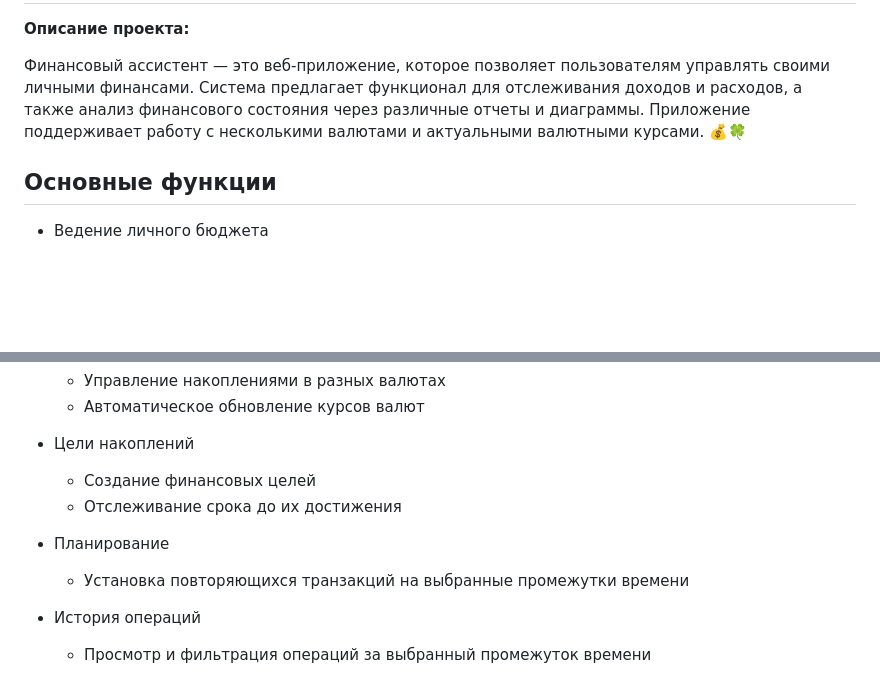
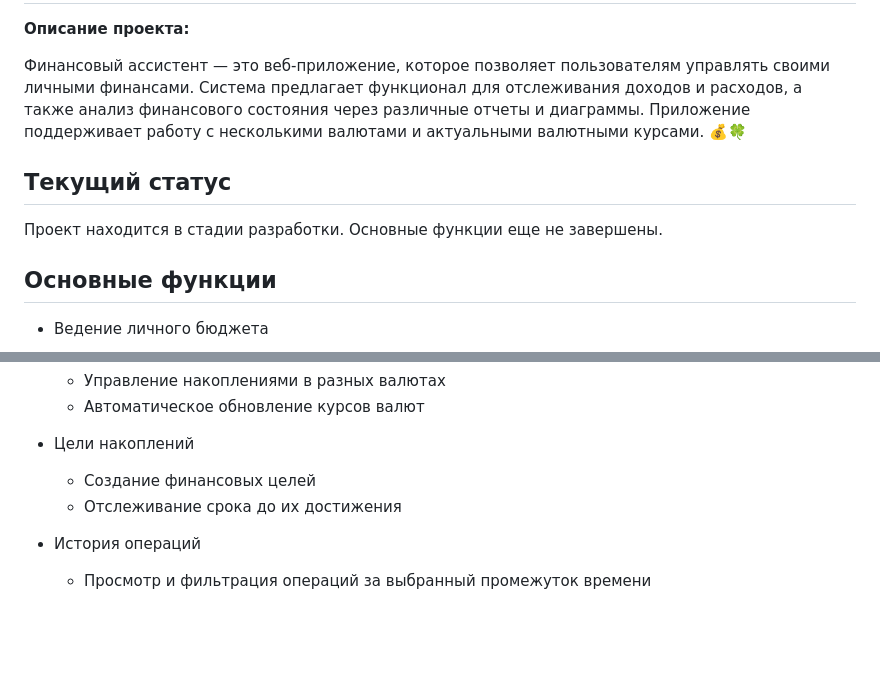
Before and after one commit to Apollo297/the_leprechaun, a Markdown page: README.md, 2 parts joined by grey strips. Drawn GitHub-style; blank space fills up the shorter version.

```diff
--- a/README.md
+++ b/README.md
@@ -4,6 +4,8 @@
 
 Финансовый ассистент — это веб-приложение, которое позволяет пользователям управлять своими личными финансами. Система предлагает функционал для отслеживания доходов и расходов, а также анализ финансового состояния через различные отчеты и диаграммы. Приложение поддерживает работу с несколькими валютами и актуальными валютными курсами. 💰🍀
 
+## Текущий статус
+Проект находится в стадии разработки. Основные функции еще не завершены.
 ## Основные функции
 
 - Ведение личного бюджета
@@ -17,9 +19,6 @@
 - Цели накоплений
   - Создание финансовых целей
   - Отслеживание срока до их достижения
-
-- Планирование
-  - Установка повторяющихся транзакций на выбранные промежутки времени
 
 - История операций
   - Просмотр и фильтрация операций за выбранный промежуток времени
```
